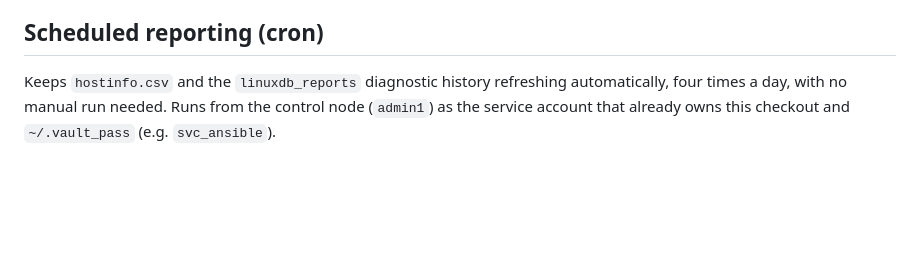
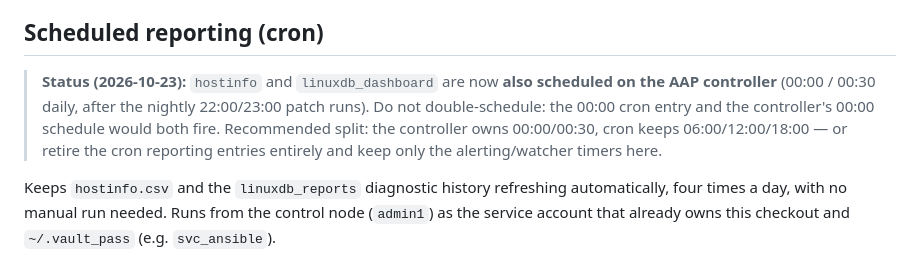
Before and after one commit to sjsp123/ansible-fleetsight, a Markdown page: README.md, the part around one of its changes. GitHub-like rendering; blank space fills up the shorter version.

```diff
--- a/README.md
+++ b/README.md
@@ -791,6 +851,14 @@ pulls the repo once instead of twice).
 
 ## Scheduled reporting (cron)
 
+> **Status (2026-10-23):** `hostinfo` and `linuxdb_dashboard` are now
+> **also scheduled on the AAP controller** (00:00 / 00:30 daily, after the
+> nightly 22:00/23:00 patch runs). Do not double-schedule: the 00:00 cron
+> entry and the controller's 00:00 schedule would both fire. Recommended
+> split: the controller owns 00:00/00:30, cron keeps 06:00/12:00/18:00 —
+> or retire the cron reporting entries entirely and keep only the
+> alerting/watcher timers here.
+
 Keeps `hostinfo.csv` and the `linuxdb_reports` diagnostic history
 refreshing automatically, four times a day, with no manual run needed.
 Runs from the control node (`admin1`) as the service account that
```
Also changed, not shown: other parts of README.md (+60 -0 lines).
